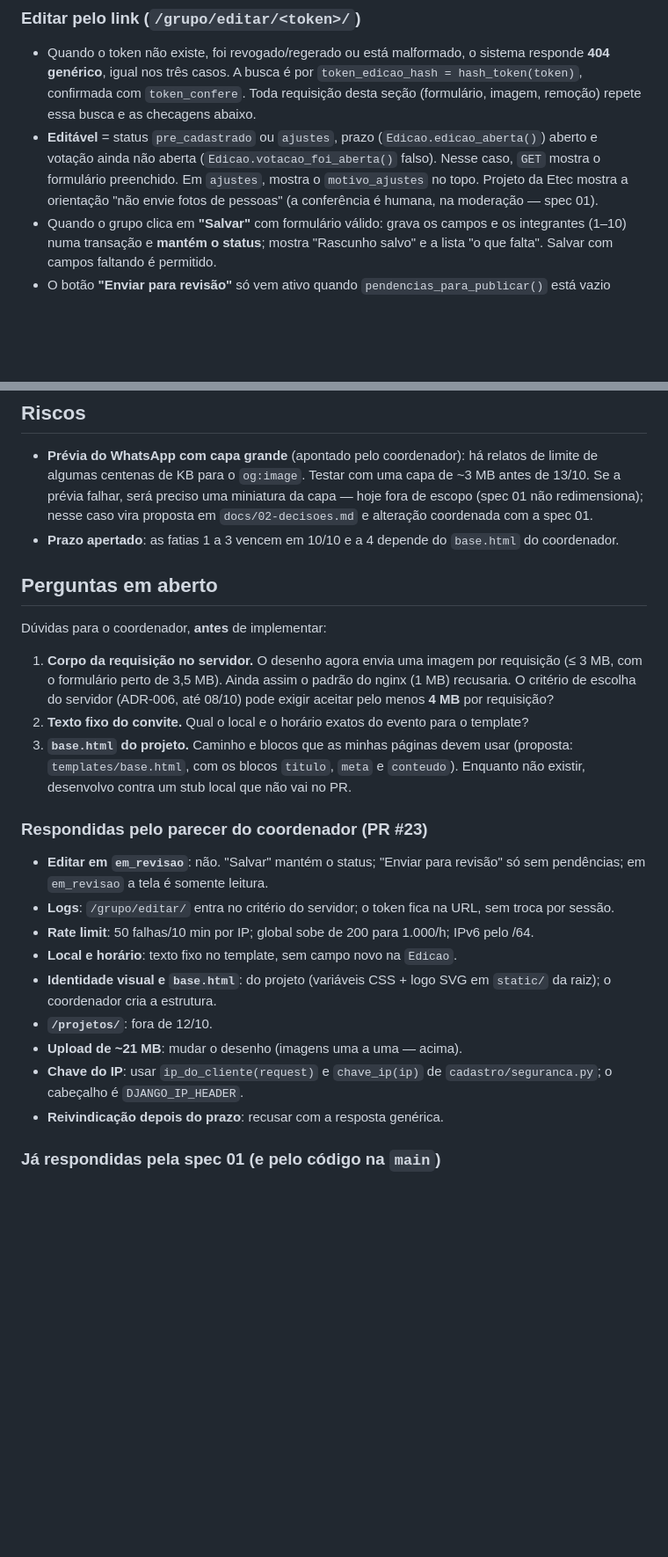
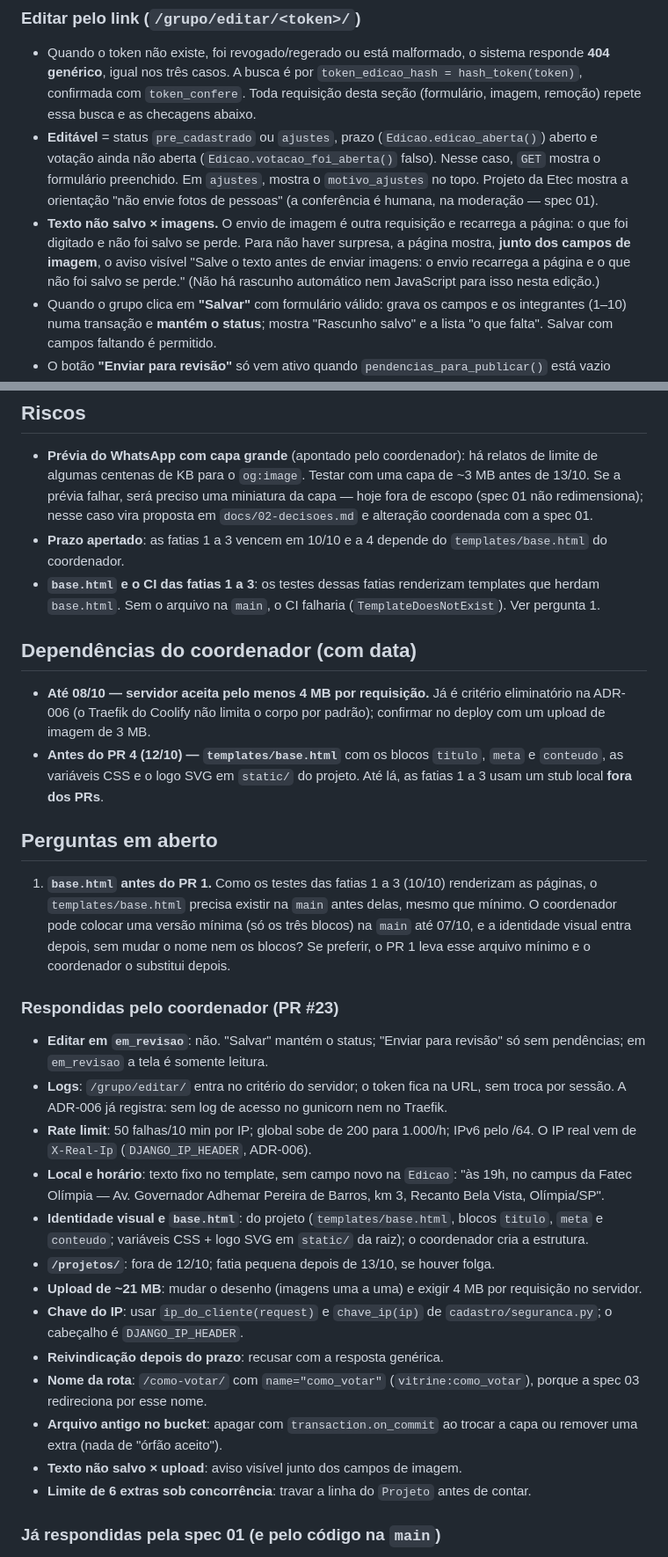
Before and after one commit to guilhermepama/vitrine-cps, a Markdown page: specs/02-vitrine-publica.md, 2 parts joined by grey strips. Shown at 88% size. Rendered like a GitHub page; blank space fills up the shorter version.

Commit message:
vitrine: spec 02 incorpora respostas e o parecer da segunda rodada

```diff
--- a/specs/02-vitrine-publica.md
+++ b/specs/02-vitrine-publica.md
@@ -145,6 +151,12 @@ aprovado, que divulga o evento e **não** tem caminho de voto.
   formulário preenchido. Em `ajustes`, mostra o `motivo_ajustes` no topo.
   Projeto da Etec mostra a orientação "não envie fotos de pessoas" (a
   conferência é humana, na moderação — spec 01).
+- **Texto não salvo × imagens.** O envio de imagem é outra requisição e
+  recarrega a página: o que foi digitado e não foi salvo se perde. Para não
+  haver surpresa, a página mostra, **junto dos campos de imagem**, o aviso
+  visível "Salve o texto antes de enviar imagens: o envio recarrega a
+  página e o que não foi salvo se perde." (Não há rascunho automático nem
+  JavaScript para isso nesta edição.)
 - Quando o grupo clica em **"Salvar"** com formulário válido: grava os
   campos e os integrantes (1–10) numa transação e **mantém o status**;
   mostra "Rascunho salvo" e a lista "o que falta". Salvar com campos
@@ -341,38 +380,56 @@ Reler antes de implementar: 8 (nenhum caminho de voto na vitrine), 12
   nesse caso vira proposta em `docs/02-decisoes.md` e alteração coordenada
   com a spec 01.
 - **Prazo apertado**: as fatias 1 a 3 vencem em 10/10 e a 4 depende do
-  `base.html` do coordenador.
+  `templates/base.html` do coordenador.
+- **`base.html` e o CI das fatias 1 a 3**: os testes dessas fatias
+  renderizam templates que herdam `base.html`. Sem o arquivo na `main`, o
+  CI falharia (`TemplateDoesNotExist`). Ver pergunta 1.
+
+## Dependências do coordenador (com data)
+- **Até 08/10 — servidor aceita pelo menos 4 MB por requisição.** Já é
+  critério eliminatório na ADR-006 (o Traefik do Coolify não limita o corpo
+  por padrão); confirmar no deploy com um upload de imagem de 3 MB.
+- **Antes do PR 4 (12/10) — `templates/base.html`** com os blocos `titulo`,
+  `meta` e `conteudo`, as variáveis CSS e o logo SVG em `static/` do
+  projeto. Até lá, as fatias 1 a 3 usam um stub local **fora dos PRs**.
 
 ## Perguntas em aberto
-Dúvidas para o coordenador, **antes** de implementar:
+1. **`base.html` antes do PR 1.** Como os testes das fatias 1 a 3 (10/10)
+   renderizam as páginas, o `templates/base.html` precisa existir na `main`
+   antes delas, mesmo que mínimo. O coordenador pode colocar uma versão
+   mínima (só os três blocos) na `main` até 07/10, e a identidade visual
+   entra depois, sem mudar o nome nem os blocos? Se preferir, o PR 1 leva
+   esse arquivo mínimo e o coordenador o substitui depois.
 
-1. **Corpo da requisição no servidor.** O desenho agora envia uma imagem
-   por requisição (≤ 3 MB, com o formulário perto de 3,5 MB). Ainda assim
-   o padrão do nginx (1 MB) recusaria. O critério de escolha do servidor
-   (ADR-006, até 08/10) pode exigir aceitar pelo menos **4 MB** por
-   requisição?
-2. **Texto fixo do convite.** Qual o local e o horário exatos do evento
-   para o template?
-3. **`base.html` do projeto.** Caminho e blocos que as minhas páginas devem
-   usar (proposta: `templates/base.html`, com os blocos `titulo`, `meta`
-   e `conteudo`). Enquanto não existir, desenvolvo contra um stub local que
-   não vai no PR.
-
-### Respondidas pelo parecer do coordenador (PR #23)
+### Respondidas pelo coordenador (PR #23)
 - **Editar em `em_revisao`**: não. "Salvar" mantém o status; "Enviar para
   revisão" só sem pendências; em `em_revisao` a tela é somente leitura.
 - **Logs**: `/grupo/editar/` entra no critério do servidor; o token fica na
-  URL, sem troca por sessão.
+  URL, sem troca por sessão. A ADR-006 já registra: sem log de acesso no
+  gunicorn nem no Traefik.
 - **Rate limit**: 50 falhas/10 min por IP; global sobe de 200 para
-  1.000/h; IPv6 pelo /64.
-- **Local e horário**: texto fixo no template, sem campo novo na `Edicao`.
-- **Identidade visual e `base.html`**: do projeto (variáveis CSS + logo SVG
-  em `static/` da raiz); o coordenador cria a estrutura.
-- **`/projetos/`**: fora de 12/10.
-- **Upload de ~21 MB**: mudar o desenho (imagens uma a uma — acima).
+  1.000/h; IPv6 pelo /64. O IP real vem de `X-Real-Ip`
+  (`DJANGO_IP_HEADER`, ADR-006).
+- **Local e horário**: texto fixo no template, sem campo novo na `Edicao`:
+  "às 19h, no campus da Fatec Olímpia — Av. Governador Adhemar Pereira de
+  Barros, km 3, Recanto Bela Vista, Olímpia/SP".
+- **Identidade visual e `base.html`**: do projeto (`templates/base.html`,
+  blocos `titulo`, `meta` e `conteudo`; variáveis CSS + logo SVG em
+  `static/` da raiz); o coordenador cria a estrutura.
+- **`/projetos/`**: fora de 12/10; fatia pequena depois de 13/10, se houver
+  folga.
+- **Upload de ~21 MB**: mudar o desenho (imagens uma a uma) e exigir 4 MB
+  por requisição no servidor.
 - **Chave do IP**: usar `ip_do_cliente(request)` e `chave_ip(ip)` de
   `cadastro/seguranca.py`; o cabeçalho é `DJANGO_IP_HEADER`.
 - **Reivindicação depois do prazo**: recusar com a resposta genérica.
+- **Nome da rota**: `/como-votar/` com `name="como_votar"`
+  (`vitrine:como_votar`), porque a spec 03 redireciona por esse nome.
+- **Arquivo antigo no bucket**: apagar com `transaction.on_commit` ao
+  trocar a capa ou remover uma extra (nada de "órfão aceito").
+- **Texto não salvo × upload**: aviso visível junto dos campos de imagem.
+- **Limite de 6 extras sob concorrência**: travar a linha do `Projeto`
+  antes de contar.
 
 ### Já respondidas pela spec 01 (e pelo código na `main`)
 - `cadastro.seguranca` já tem `hash_token(token)`, `token_confere` e
```
Also changed, not shown: other parts of specs/02-vitrine-publica.md (+66 -33 lines).
